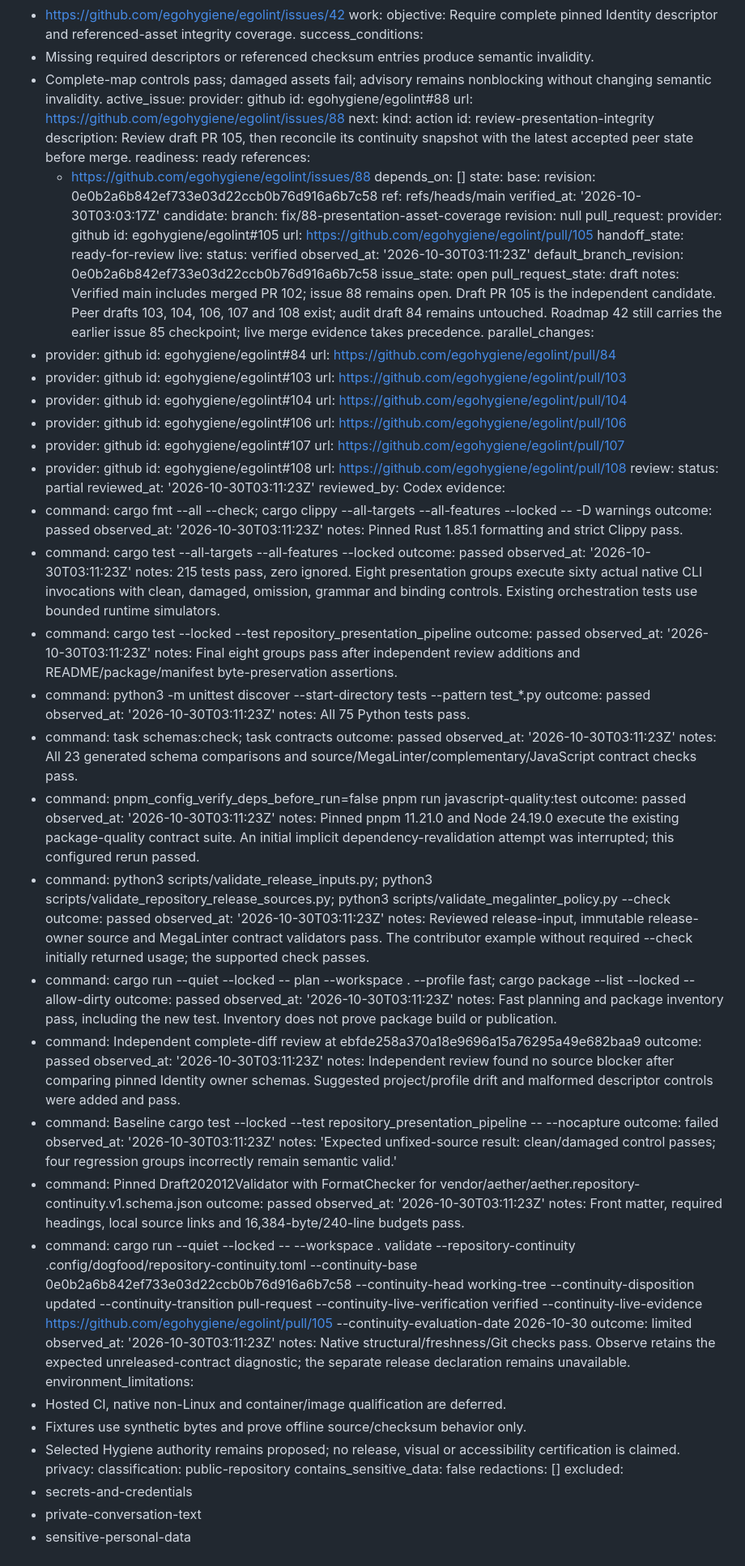
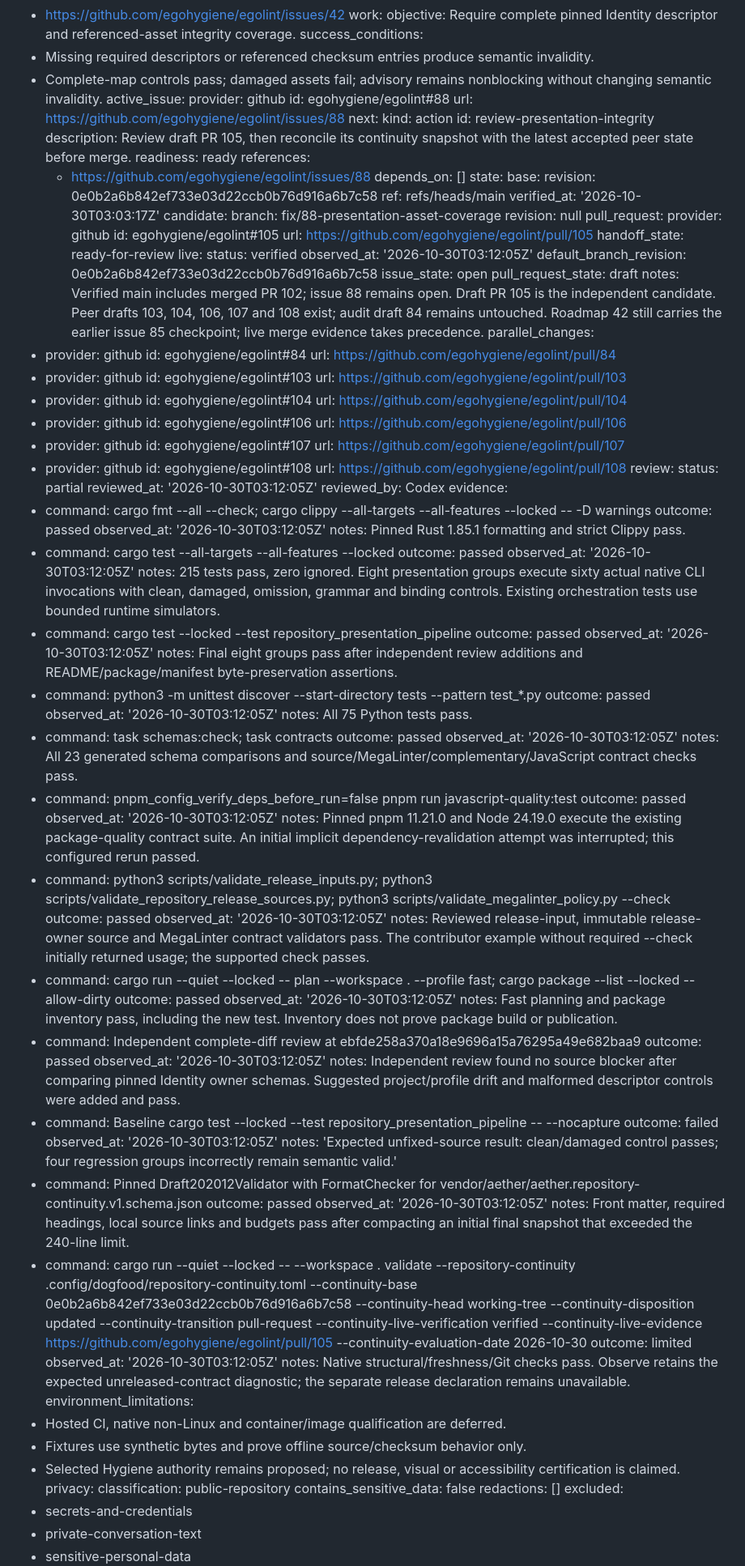
Before and after one commit to egohygiene/egolint, a Markdown page: CONTINUITY.md, the part around one of its changes. Shown at 81% size. Drawn GitHub-style.

Commit message:
docs(continuity): compact presentation validation handoff [skip ci]

```diff
--- a/CONTINUITY.md
+++ b/CONTINUITY.md
@@ -37,8 +36,7 @@ work:
   objective: Require complete pinned Identity descriptor and referenced-asset integrity coverage.
   success_conditions:
   - Missing required descriptors or referenced checksum entries produce semantic invalidity.
-  - Complete-map controls pass; damaged assets fail; advisory remains nonblocking without changing semantic
-    invalidity.
+  - Complete-map controls pass; damaged assets fail; advisory remains nonblocking without changing semantic invalidity.
   active_issue:
     provider: github
     id: egohygiene/egolint#88
@@ -46,8 +44,7 @@ work:
   next:
     kind: action
     id: review-presentation-integrity
-    description: Review draft PR 105, then reconcile its continuity snapshot with the latest accepted
-      peer state before merge.
+    description: Review draft PR 105, then reconcile its continuity snapshot with the latest accepted peer state before merge.
     readiness: ready
     references:
     - https://github.com/egohygiene/egolint/issues/88
@@ -67,12 +64,11 @@ state:
     handoff_state: ready-for-review
   live:
     status: verified
-    observed_at: '2026-10-30T03:11:23Z'
+    observed_at: '2026-10-30T03:12:05Z'
     default_branch_revision: 0e0b2a6b842ef733e03d22ccb0b76d916a6b7c58
     issue_state: open
     pull_request_state: draft
-    notes: Verified main includes merged PR 102; issue 88 remains open. Draft PR 105 is the independent
-      candidate. Peer drafts 103, 104, 106, 107 and 108 exist; audit draft 84 remains untouched. Roadmap
+    notes: Verified main includes merged PR 102; issue 88 remains open. Draft PR 105 is the independent candidate. Peer drafts 103, 104, 106, 107 and 108 exist; audit draft 84 remains untouched. Roadmap
       42 still carries the earlier issue 85 checkpoint; live merge evidence takes precedence.
   parallel_changes:
   - provider: github
@@ -95,77 +91,65 @@ state:
     url: https://github.com/egohygiene/egolint/pull/108
 review:
   status: partial
-  reviewed_at: '2026-10-30T03:11:23Z'
+  reviewed_at: '2026-10-30T03:12:05Z'
   reviewed_by: Codex
   evidence:
   - command: cargo fmt --all --check; cargo clippy --all-targets --all-features --locked -- -D warnings
     outcome: passed
-    observed_at: '2026-10-30T03:11:23Z'
+    observed_at: '2026-10-30T03:12:05Z'
     notes: Pinned Rust 1.85.1 formatting and strict Clippy pass.
   - command: cargo test --all-targets --all-features --locked
     outcome: passed
-    observed_at: '2026-10-30T03:11:23Z'
-    notes: 215 tests pass, zero ignored. Eight presentation groups execute sixty actual native CLI invocations
-      with clean, damaged, omission, grammar and binding controls. Existing orchestration tests use bounded
-      runtime simulators.
+    observed_at: '2026-10-30T03:12:05Z'
+    notes: 215 tests pass, zero ignored. Eight presentation groups execute sixty actual native CLI invocations with clean, damaged, omission, grammar and binding controls. Existing orchestration tests use
+      bounded runtime simulators.
   - command: cargo test --locked --test repository_presentation_pipeline
     outcome: passed
-    observed_at: '2026-10-30T03:11:23Z'
-    notes: Final eight groups pass after independent review additions and README/package/manifest byte-preservation
-      assertions.
+    observed_at: '2026-10-30T03:12:05Z'
+    notes: Final eight groups pass after independent review additions and README/package/manifest byte-preservation assertions.
   - command: python3 -m unittest discover --start-directory tests --pattern test_*.py
     outcome: passed
-    observed_at: '2026-10-30T03:11:23Z'
+    observed_at: '2026-10-30T03:12:05Z'
     notes: All 75 Python tests pass.
   - command: task schemas:check; task contracts
     outcome: passed
-    observed_at: '2026-10-30T03:11:23Z'
-    notes: All 23 generated schema comparisons and source/MegaLinter/complementary/JavaScript contract
-      checks pass.
+    observed_at: '2026-10-30T03:12:05Z'
+    notes: All 23 generated schema comparisons and source/MegaLinter/complementary/JavaScript contract checks pass.
   - command: pnpm_config_verify_deps_before_run=false pnpm run javascript-quality:test
     outcome: passed
-    observed_at: '2026-10-30T03:11:23Z'
-    notes: Pinned pnpm 11.21.0 and Node 24.19.0 execute the existing package-quality contract suite. An
-      initial implicit dependency-revalidation attempt was interrupted; this configured rerun passed.
-  - command: python3 scripts/validate_release_inputs.py; python3 scripts/validate_repository_release_sources.py;
-      python3 scripts/validate_megalinter_policy.py --check
+    observed_at: '2026-10-30T03:12:05Z'
+    notes: Pinned pnpm 11.21.0 and Node 24.19.0 execute the existing package-quality contract suite. An initial implicit dependency-revalidation attempt was interrupted; this configured rerun passed.
+  - command: python3 scripts/validate_release_inputs.py; python3 scripts/validate_repository_release_sources.py; python3 scripts/validate_megalinter_policy.py --check
     outcome: passed
-    observed_at: '2026-10-30T03:11:23Z'
-    notes: Reviewed release-input, immutable release-owner source and MegaLinter contract validators pass.
-      The contributor example without required --check initially returned usage; the supported check passes.
-  - command: cargo run --quiet --locked -- plan --workspace . --profile fast; cargo package --list --locked
-      --allow-dirty
+    observed_at: '2026-10-30T03:12:05Z'
+    notes: Reviewed release-input, immutable release-owner source and MegaLinter contract validators pass. The contributor example without required --check initially returned usage; the supported check
+      passes.
+  - command: cargo run --quiet --locked -- plan --workspace . --profile fast; cargo package --list --locked --allow-dirty
     outcome: passed
-    observed_at: '2026-10-30T03:11:23Z'
-    notes: Fast planning and package inventory pass, including the new test. Inventory does not prove
-      package build or publication.
+    observed_at: '2026-10-30T03:12:05Z'
+    notes: Fast planning and package inventory pass, including the new test. Inventory does not prove package build or publication.
   - command: Independent complete-diff review at ebfde258a370a18e9696a15a76295a49e682baa9
     outcome: passed
-    observed_at: '2026-10-30T03:11:23Z'
-    notes: Independent review found no source blocker after comparing pinned Identity owner schemas. Suggested
-      project/profile drift and malformed descriptor controls were added and pass.
+    observed_at: '2026-10-30T03:12:05Z'
+    notes: Independent review found no source blocker after comparing pinned Identity owner schemas. Suggested project/profile drift and malformed descriptor controls were added and pass.
   - command: Baseline cargo test --locked --test repository_presentation_pipeline -- --nocapture
     outcome: failed
-    observed_at: '2026-10-30T03:11:23Z'
-    notes: 'Expected unfixed-source result: clean/damaged control passes; four regression groups incorrectly
-      remain semantic valid.'
+    observed_at: '2026-10-30T03:12:05Z'
+    notes: 'Expected unfixed-source result: clean/damaged control passes; four regression groups incorrectly remain semantic valid.'
   - command: Pinned Draft202012Validator with FormatChecker for vendor/aether/aether.repository-continuity.v1.schema.json
     outcome: passed
-    observed_at: '2026-10-30T03:11:23Z'
-    notes: Front matter, required headings, local source links and 16,384-byte/240-line budgets pass.
-  - command: cargo run --quiet --locked -- --workspace . validate --repository-continuity .config/dogfood/repository-continuity.toml
-      --continuity-base 0e0b2a6b842ef733e03d22ccb0b76d916a6b7c58 --continuity-head working-tree --continuity-disposition
-      updated --continuity-transition pull-request --continuity-live-verification verified --continuity-live-evidence
-      https://github.com/egohygiene/egolint/pull/105 --continuity-evaluation-date 2026-10-30
+    observed_at: '2026-10-30T03:12:05Z'
+    notes: Front matter, required headings, local source links and budgets pass after compacting an initial final snapshot that exceeded the 240-line limit.
+  - command: cargo run --quiet --locked -- --workspace . validate --repository-continuity .config/dogfood/repository-continuity.toml --continuity-base 0e0b2a6b842ef733e03d22ccb0b76d916a6b7c58 --continuity-head
+      working-tree --continuity-disposition updated --continuity-transition pull-request --continuity-live-verification verified --continuity-live-evidence https://github.com/egohygiene/egolint/pull/105
+      --continuity-evaluation-date 2026-10-30
     outcome: limited
-    observed_at: '2026-10-30T03:11:23Z'
-    notes: Native structural/freshness/Git checks pass. Observe retains the expected unreleased-contract
-      diagnostic; the separate release declaration remains unavailable.
+    observed_at: '2026-10-30T03:12:05Z'
+    notes: Native structural/freshness/Git checks pass. Observe retains the expected unreleased-contract diagnostic; the separate release declaration remains unavailable.
   environment_limitations:
   - Hosted CI, native non-Linux and container/image qualification are deferred.
   - Fixtures use synthetic bytes and prove offline source/checksum behavior only.
-  - Selected Hygiene authority remains proposed; no release, visual or accessibility certification is
-    claimed.
+  - Selected Hygiene authority remains proposed; no release, visual or accessibility certification is claimed.
 privacy:
   classification: public-repository
   contains_sensitive_data: false
```
Also changed, not shown: other parts of CONTINUITY.md (+2 -3 lines).
